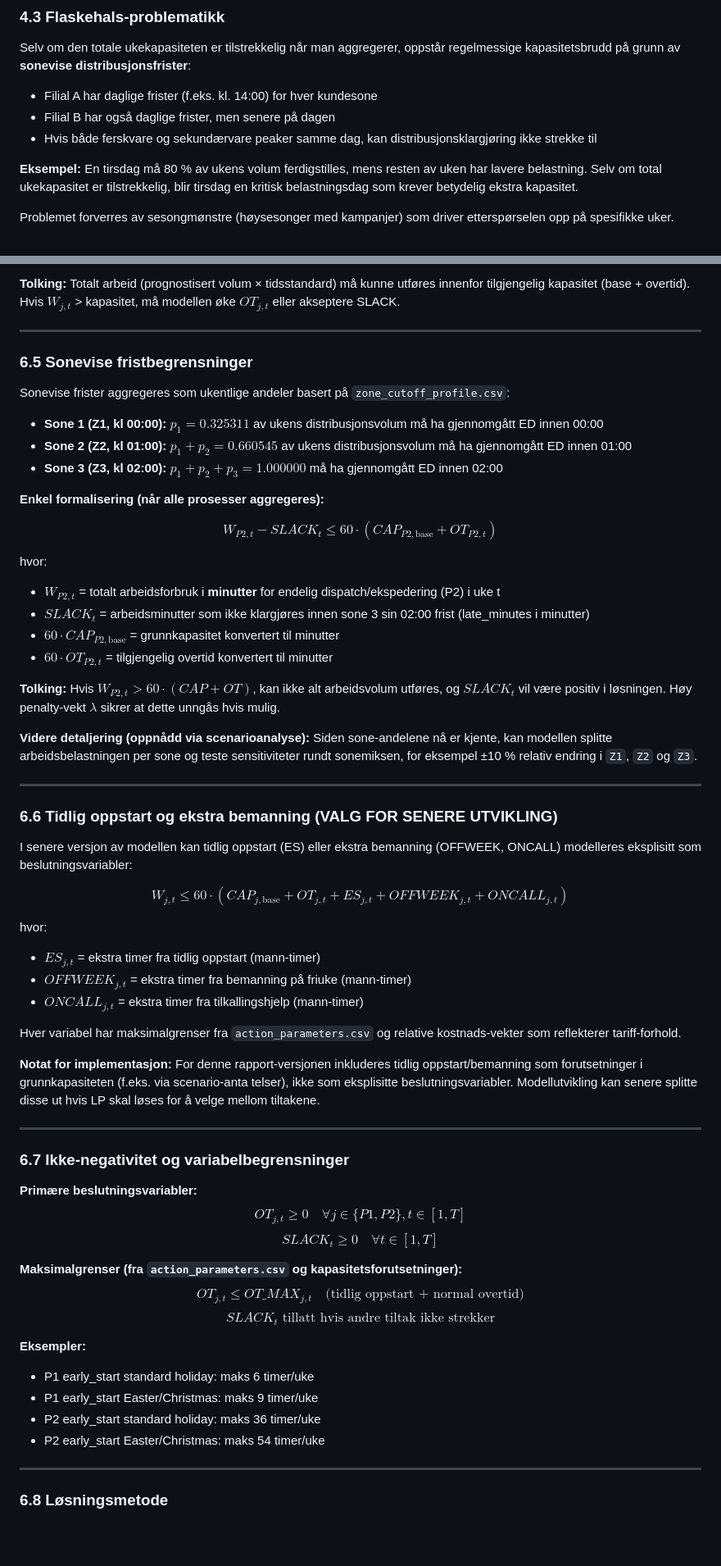
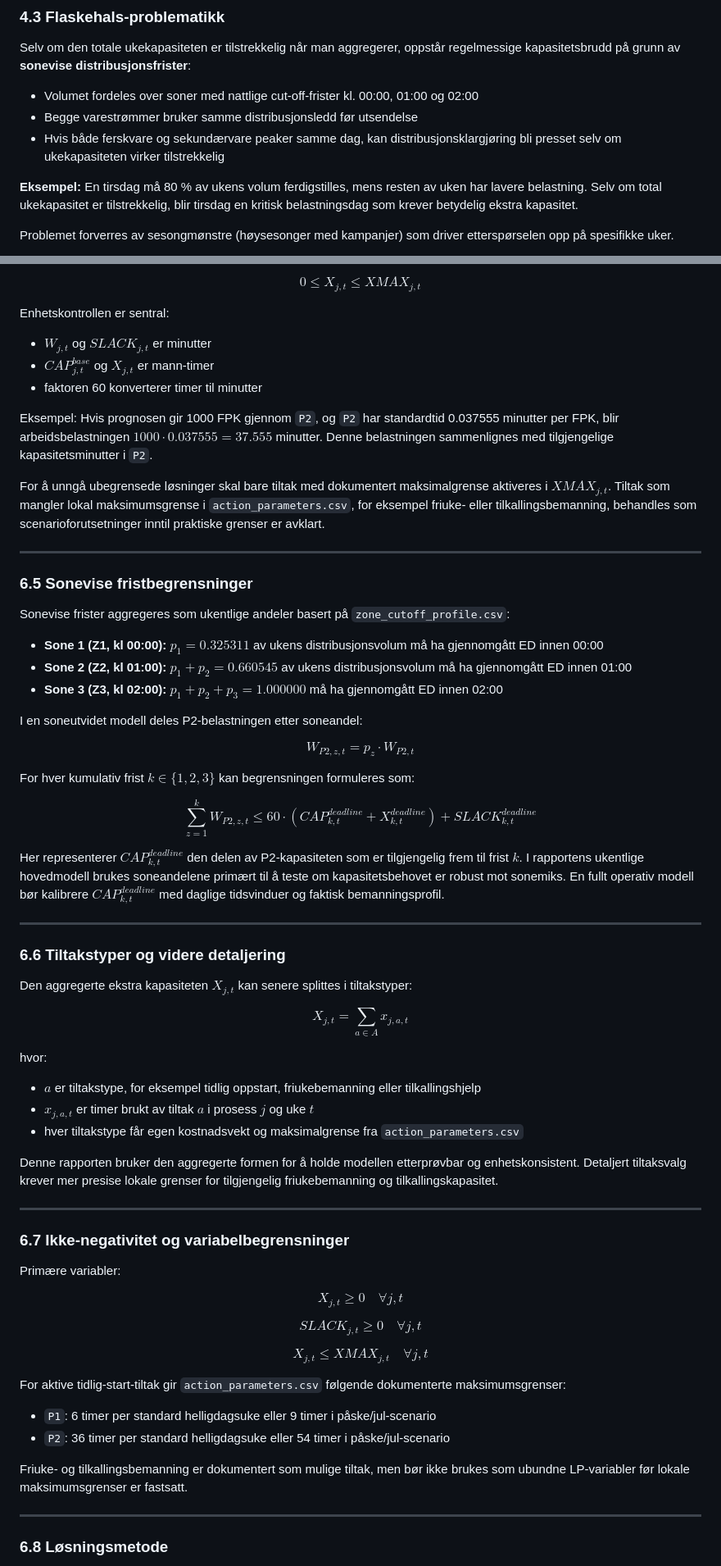
Before and after one commit to LOG650/G06-davor-necemer-individuell, a Markdown page: 005 report/Sluttrapport_Volumprognose-Kapasitetsanalyse_DavorNecemer.md, 2 parts joined by grey strips. Shown at 82% size. GitHub-like rendering; blank space fills up the shorter version.

```diff
--- a/005 report/Sluttrapport_Volumprognose-Kapasitetsanalyse_DavorNecemer.md
+++ b/005 report/Sluttrapport_Volumprognose-Kapasitetsanalyse_DavorNecemer.md
@@ -262,9 +262,9 @@ Hver prosess har en grunnkapasitet (Standard Working Hours per uke). Kapasiteten
 
 Selv om den totale ukekapasiteten er tilstrekkelig når man aggregerer, oppstår regelmessige kapasitetsbrudd på grunn av **sonevise distribusjonsfrister**:
 
-- Filial A har daglige frister (f.eks. kl. 14:00) for hver kundesone
-- Filial B har også daglige frister, men senere på dagen
-- Hvis både ferskvare og sekundærvare peaker samme dag, kan distribusjonsklargjøring ikke strekke til
+- Volumet fordeles over soner med nattlige cut-off-frister kl. 00:00, 01:00 og 02:00
+- Begge varestrømmer bruker samme distribusjonsledd før utsendelse
+- Hvis både ferskvare og sekundærvare peaker samme dag, kan distribusjonsklargjøring bli presset selv om ukekapasiteten virker tilstrekkelig
 
 **Eksempel:** En tirsdag må 80 % av ukens volum ferdigstilles, mens resten av uken har lavere belastning. Selv om total ukekapasitet er tilstrekkelig, blir tirsdag en kritisk belastningsdag som krever betydelig ekstra kapasitet.
 
@@ -591,5 +603,14 @@ hvor:
 
-**Tolking:** Totalt arbeid (prognostisert volum × tidsstandard) må kunne utføres innenfor tilgjengelig kapasitet (base + overtid). Hvis $W_{j,t}$ > kapasitet, må modellen øke $OT_{j,t}$ eller akseptere SLACK.
+$$0 \leq X_{j,t} \leq XMAX_{j,t}$$
+
+Enhetskontrollen er sentral:
+- $W_{j,t}$ og $SLACK_{j,t}$ er minutter
+- $CAP^{base}_{j,t}$ og $X_{j,t}$ er mann-timer
+- faktoren 60 konverterer timer til minutter
+
+Eksempel: Hvis prognosen gir 1000 FPK gjennom `P2`, og `P2` har standardtid 0.037555 minutter per FPK, blir arbeidsbelastningen $1000 \cdot 0.037555 = 37.555$ minutter. Denne belastningen sammenlignes med tilgjengelige kapasitetsminutter i `P2`.
+
+For å unngå ubegrensede løsninger skal bare tiltak med dokumentert maksimalgrense aktiveres i $XMAX_{j,t}$. Tiltak som mangler lokal maksimumsgrense i `action_parameters.csv`, for eksempel friuke- eller tilkallingsbemanning, behandles som scenarioforutsetninger inntil praktiske grenser er avklart.
 
 ---
 
@@ -601,54 +622,48 @@ Sonevise frister aggregeres som ukentlige andeler basert på `zone_cutoff_profil
 - **Sone 2 (Z2, kl 01:00):** $p_1 + p_2 = 0.660545$ av ukens distribusjonsvolum må ha gjennomgått ED innen 01:00
 - **Sone 3 (Z3, kl 02:00):** $p_1 + p_2 + p_3 = 1.000000$ må ha gjennomgått ED innen 02:00
 
-**Enkel formalisering (når alle prosesser aggregeres):**
+I en soneutvidet modell deles P2-belastningen etter soneandel:
 
-$$W_{P2,t} - SLACK_t \leq 60 \cdot (CAP_{P2,\text{base}} + OT_{P2,t})$$
+$$W_{P2,z,t} = p_z \cdot W_{P2,t}$$
 
-hvor:
-- $W_{P2,t}$ = totalt arbeidsforbruk i **minutter** for endelig dispatch/ekspedering (P2) i uke t
-- $SLACK_t$ = arbeidsminutter som ikke klargjøres innen sone 3 sin 02:00 frist (late_minutes i minutter)
-- $60 \cdot CAP_{P2,\text{base}}$ = grunnkapasitet konvertert til minutter
-- $60 \cdot OT_{P2,t}$ = tilgjengelig overtid konvertert til minutter
+For hver kumulativ frist $k \in \{1,2,3\}$ kan begrensningen formuleres som:
 
-**Tolking:** Hvis $W_{P2,t} > 60 \cdot (CAP + OT)$, kan ikke alt arbeidsvolum utføres, og $SLACK_t$ vil være positiv i løsningen. Høy penalty-vekt $\lambda$ sikrer at dette unngås hvis mulig.
+$$\sum_{z=1}^{k} W_{P2,z,t} \leq 60 \cdot (CAP^{deadline}_{k,t} + X^{deadline}_{k,t}) + SLACK^{deadline}_{k,t}$$
 
-**Videre detaljering (oppnådd via scenarioanalyse):** Siden sone-andelene nå er kjente, kan modellen splitte arbeidsbelastningen per sone og teste sensitiviteter rundt sonemiksen, for eksempel ±10 % relativ endring i `Z1`, `Z2` og `Z3`.
+Her representerer $CAP^{deadline}_{k,t}$ den delen av P2-kapasiteten som er tilgjengelig frem til frist $k$. I rapportens ukentlige hovedmodell brukes soneandelene primært til å teste om kapasitetsbehovet er robust mot sonemiks. En fullt operativ modell bør kalibrere $CAP^{deadline}_{k,t}$ med daglige tidsvinduer og faktisk bemanningsprofil.
 
 ---
 
-### 6.6 Tidlig oppstart og ekstra bemanning (VALG FOR SENERE UTVIKLING)
+### 6.6 Tiltakstyper og videre detaljering
 
-I senere versjon av modellen kan tidlig oppstart (ES) eller ekstra bemanning (OFFWEEK, ONCALL) modelleres eksplisitt som beslutningsvariabler:
+Den aggregerte ekstra kapasiteten $X_{j,t}$ kan senere splittes i tiltakstyper:
 
-$$W_{j,t} \leq 60 \cdot (CAP_{j,\text{base}} + OT_{j,t} + ES_{j,t} + OFFWEEK_{j,t} + ONCALL_{j,t})$$
+$$X_{j,t} = \sum_{a \in A} x_{j,a,t}$$
 
 hvor:
-- $ES_{j,t}$ = ekstra timer fra tidlig oppstart (mann-timer)
-- $OFFWEEK_{j,t}$ = ekstra timer fra bemanning på friuke (mann-timer)
-- $ONCALL_{j,t}$ = ekstra timer fra tilkallingshjelp (mann-timer)
+- $a$ er tiltakstype, for eksempel tidlig oppstart, friukebemanning eller tilkallingshjelp
+- $x_{j,a,t}$ er timer brukt av tiltak $a$ i prosess $j$ og uke $t$
+- hver tiltakstype får egen kostnadsvekt og maksimalgrense fra `action_parameters.csv`
 
-Hver variabel har maksimalgrenser fra `action_parameters.csv` og relative kostnads-vekter som reflekterer tariff-forhold.
-
-**Notat for implementasjon:** For denne rapport-versjonen inkluderes tidlig oppstart/bemanning som forutsetninger i grunnkapasiteten (f.eks. via scenario-anta telser), ikke som eksplisitte beslutningsvariabler. Modellutvikling kan senere splitte disse ut hvis LP skal løses for å velge mellom tiltakene.
+Denne rapporten bruker den aggregerte formen for å holde modellen etterprøvbar og enhetskonsistent. Detaljert tiltaksvalg krever mer presise lokale grenser for tilgjengelig friukebemanning og tilkallingskapasitet.
 
 ---
 
 ### 6.7 Ikke-negativitet og variabelbegrensninger
 
-**Primære beslutningsvariabler:**
-$$OT_{j,t} \geq 0 \quad \forall j \in \{P1, P2\}, t \in [1, T]$$
-$$SLACK_t \geq 0 \quad \forall t \in [1, T]$$
+Primære variabler:
 
-**Maksimalgrenser (fra `action_parameters.csv` og kapasitetsforutsetninger):**
-$$OT_{j,t} \leq OT\text{\_}MAX_{j,t} \quad \text{(tidlig oppstart + normal overtid)}$$
-$$SLACK_t \text{ tillatt hvis andre tiltak ikke strekker}$$
+$$X_{j,t} \geq 0 \quad \forall j,t$$
 
-**Eksempler:**
-- P1 early_start standard holiday: maks 6 timer/uke
-- P1 early_start Easter/Christmas: maks 9 timer/uke
-- P2 early_start standard holiday: maks 36 timer/uke
-- P2 early_start Easter/Christmas: maks 54 timer/uke
+$$SLACK_{j,t} \geq 0 \quad \forall j,t$$
+
+$$X_{j,t} \leq XMAX_{j,t} \quad \forall j,t$$
+
+For aktive tidlig-start-tiltak gir `action_parameters.csv` følgende dokumenterte maksimumsgrenser:
+- `P1`: 6 timer per standard helligdagsuke eller 9 timer i påske/jul-scenario
+- `P2`: 36 timer per standard helligdagsuke eller 54 timer i påske/jul-scenario
+
+Friuke- og tilkallingsbemanning er dokumentert som mulige tiltak, men bør ikke brukes som ubundne LP-variabler før lokale maksimumsgrenser er fastsatt.
 
 ---
 
```
Also changed, not shown: other parts of 005 report/Sluttrapport_Volumprognose-Kapasitetsanalyse_DavorNecemer.md (+108 -100 lines).
